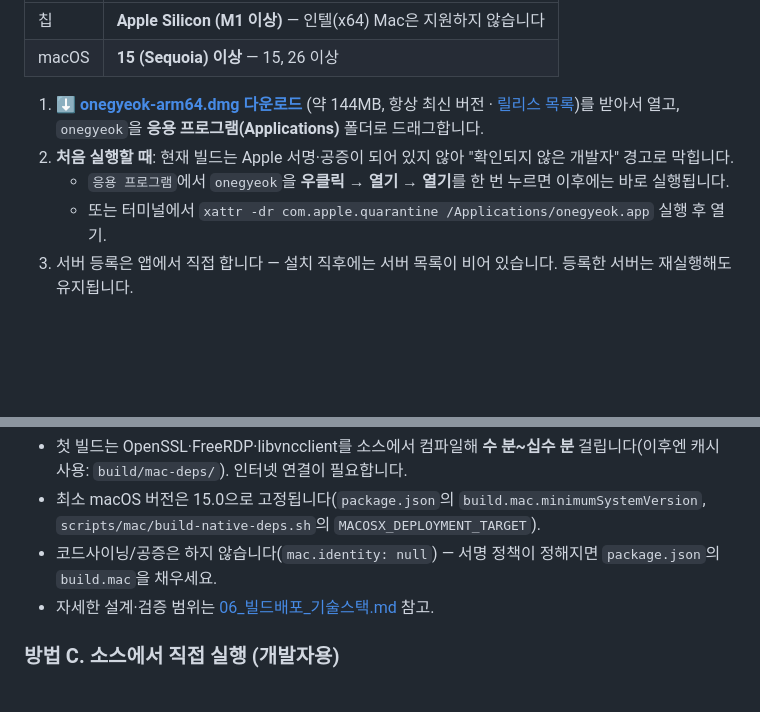
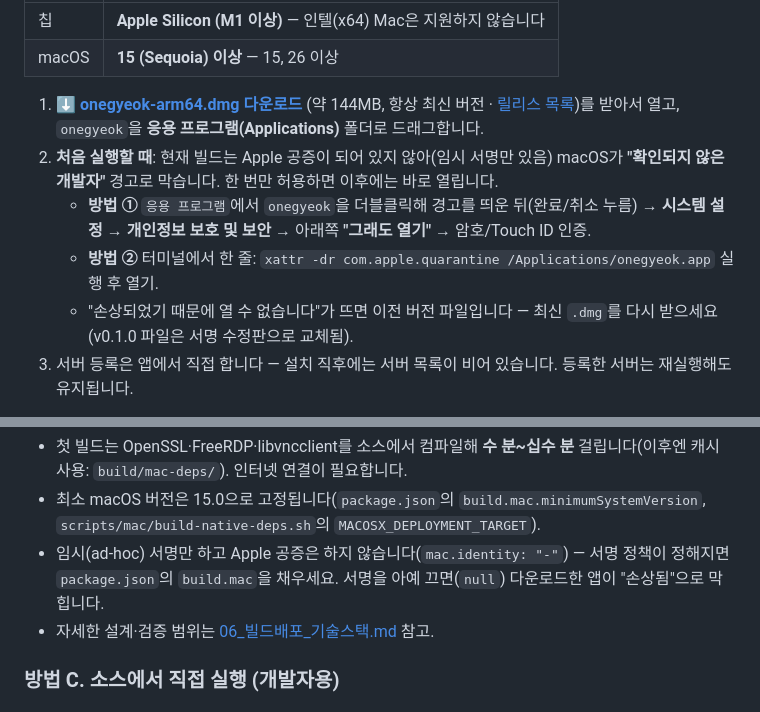
Before and after one commit to minaridat/onegyeok, a Markdown page: README.md, 2 parts joined by grey strips. GitHub-like rendering; blank space fills up the shorter version.

Commit message:
README: 첫 실행 허용 방법을 macOS 15 기준(그래도 열기)으로 수정
Co-Authored-By: Claude Sonnet 5.5 <noreply@anthropic.com>

```diff
--- a/README.md
+++ b/README.md
@@ -76,9 +76,10 @@ Node.js, Homebrew 등 **아무것도 미리 설치할 필요가 없습니다**
 | macOS | **15 (Sequoia) 이상** — 15, 26 이상 |
 
 1. **[⬇️ onegyeok-arm64.dmg 다운로드](https://github.com/minaridat/onegyeok/releases/latest/download/onegyeok-arm64.dmg)** (약 144MB, 항상 최신 버전 · [릴리스 목록](https://github.com/minaridat/onegyeok/releases))를 받아서 열고, `onegyeok`을 **응용 프로그램(Applications)** 폴더로 드래그합니다.
-2. **처음 실행할 때**: 현재 빌드는 Apple 서명·공증이 되어 있지 않아 "확인되지 않은 개발자" 경고로 막힙니다.
-   - `응용 프로그램`에서 `onegyeok`을 **우클릭 → 열기 → 열기**를 한 번 누르면 이후에는 바로 실행됩니다.
-   - 또는 터미널에서 `xattr -dr com.apple.quarantine /Applications/onegyeok.app` 실행 후 열기.
+2. **처음 실행할 때**: 현재 빌드는 Apple 공증이 되어 있지 않아(임시 서명만 있음) macOS가 **"확인되지 않은 개발자"** 경고로 막습니다. 한 번만 허용하면 이후에는 바로 열립니다.
+   - **방법 ①** `응용 프로그램`에서 `onegyeok`을 더블클릭해 경고를 띄운 뒤(완료/취소 누름) → **시스템 설정 → 개인정보 보호 및 보안** → 아래쪽 **"그래도 열기"** → 암호/Touch ID 인증.
+   - **방법 ②** 터미널에서 한 줄: `xattr -dr com.apple.quarantine /Applications/onegyeok.app` 실행 후 열기.
+   - "손상되었기 때문에 열 수 없습니다"가 뜨면 이전 버전 파일입니다 — 최신 `.dmg`를 다시 받으세요(v0.1.0 파일은 서명 수정판으로 교체됨).
 3. 서버 등록은 앱에서 직접 합니다 — 설치 직후에는 서버 목록이 비어 있습니다. 등록한 서버는 재실행해도 유지됩니다.
 
 > 앱 데이터(서버 목록·메모)는 `~/Library/Application Support/onegyeok/`에 암호화되어 저장됩니다. 앱을 삭제해도
@@ -104,7 +105,7 @@ npm run dist:mac              # 네이티브 헬퍼 정적 빌드 → electron-b
   `build/mac-deps/`). 인터넷 연결이 필요합니다.
 - 최소 macOS 버전은 15.0으로 고정됩니다(`package.json`의 `build.mac.minimumSystemVersion`,
   `scripts/mac/build-native-deps.sh`의 `MACOSX_DEPLOYMENT_TARGET`).
-- 코드사이닝/공증은 하지 않습니다(`mac.identity: null`) — 서명 정책이 정해지면 `package.json`의 `build.mac`을 채우세요.
+- 임시(ad-hoc) 서명만 하고 Apple 공증은 하지 않습니다(`mac.identity: "-"`) — 서명 정책이 정해지면 `package.json`의 `build.mac`을 채우세요. 서명을 아예 끄면(`null`) 다운로드한 앱이 "손상됨"으로 막힙니다.
 - 자세한 설계·검증 범위는 [06_빌드배포_기술스택.md](./docs/기술스택/06_빌드배포_기술스택.md) 참고.
 
 ### 방법 C. 소스에서 직접 실행 (개발자용)
```
